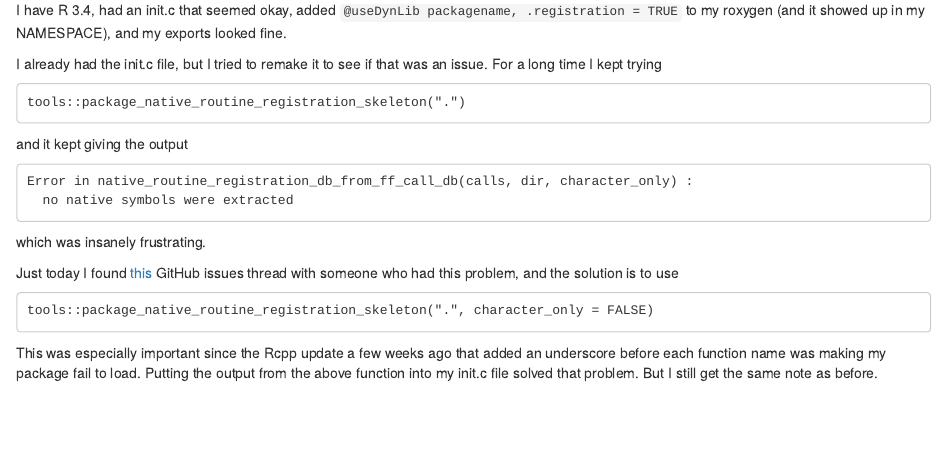
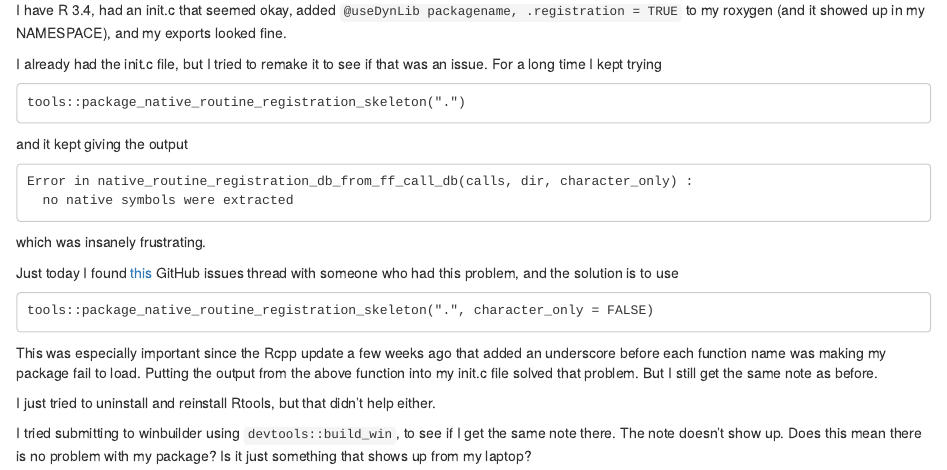
Before and after one commit to CollinErickson/website-hugo, an R Markdown document (content/post/2017-08-05-getting-rcpp-to-work-with-my-r-package.Rmd): the page in a window 1100 px wide, from 550 px down. The pictures show the output file content/post/2017-08-05-getting-rcpp-to-work-with-my-r-package.html that the author committed with the source, opened offline.

```diff
--- a/content/post/2017-08-05-getting-rcpp-to-work-with-my-r-package.Rmd
+++ b/content/post/2017-08-05-getting-rcpp-to-work-with-my-r-package.Rmd
@@ -71,3 +71,11 @@
 Putting the output from the above function into my init.c
 file solved that problem.
 But I still get the same note as before.
+
+I just tried to uninstall and reinstall Rtools, but that didn't help either.
+
+I tried submitting to winbuilder using `devtools::build_win`,
+to see if I get the same note there.
+The note doesn't show up.
+Does this mean there is no problem with my package?
+Is it just something that shows up from my laptop?
```
Also changed, not shown: content/post/2017-08-05-getting-rcpp-to-work-with-my-r-package.html.
